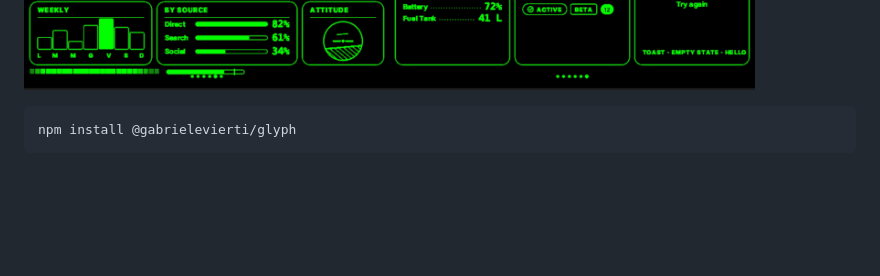
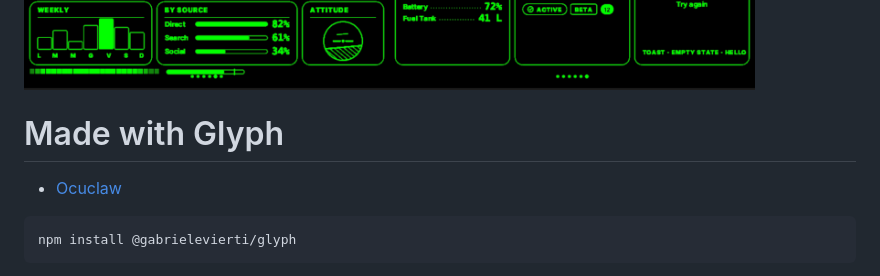
Before and after one commit to gabrielevierti/glyph, a Markdown page: README.md, the part around the change. Rendered like a GitHub page; blank space fills up the shorter version.

````diff
--- a/README.md
+++ b/README.md
@@ -1,6 +1,9 @@
 Glyph exists so that G2 apps can look like designed interfaces instead of collections of text containers and hand-placed polygons. You draw a complete screen into a 576×288 framebuffer using real primitives — paths, gradients, clipping, transforms, measured text — and Glyph slices it into image tiles and ships only the ones that changed.
 
 ![Six screens built with Glyph](img/splash.png)
+
+# Made with Glyph
+- [Ocuclaw](https://ocuclaw.com/liveui)
 
 ```bash
 npm install @gabrielevierti/glyph
````
